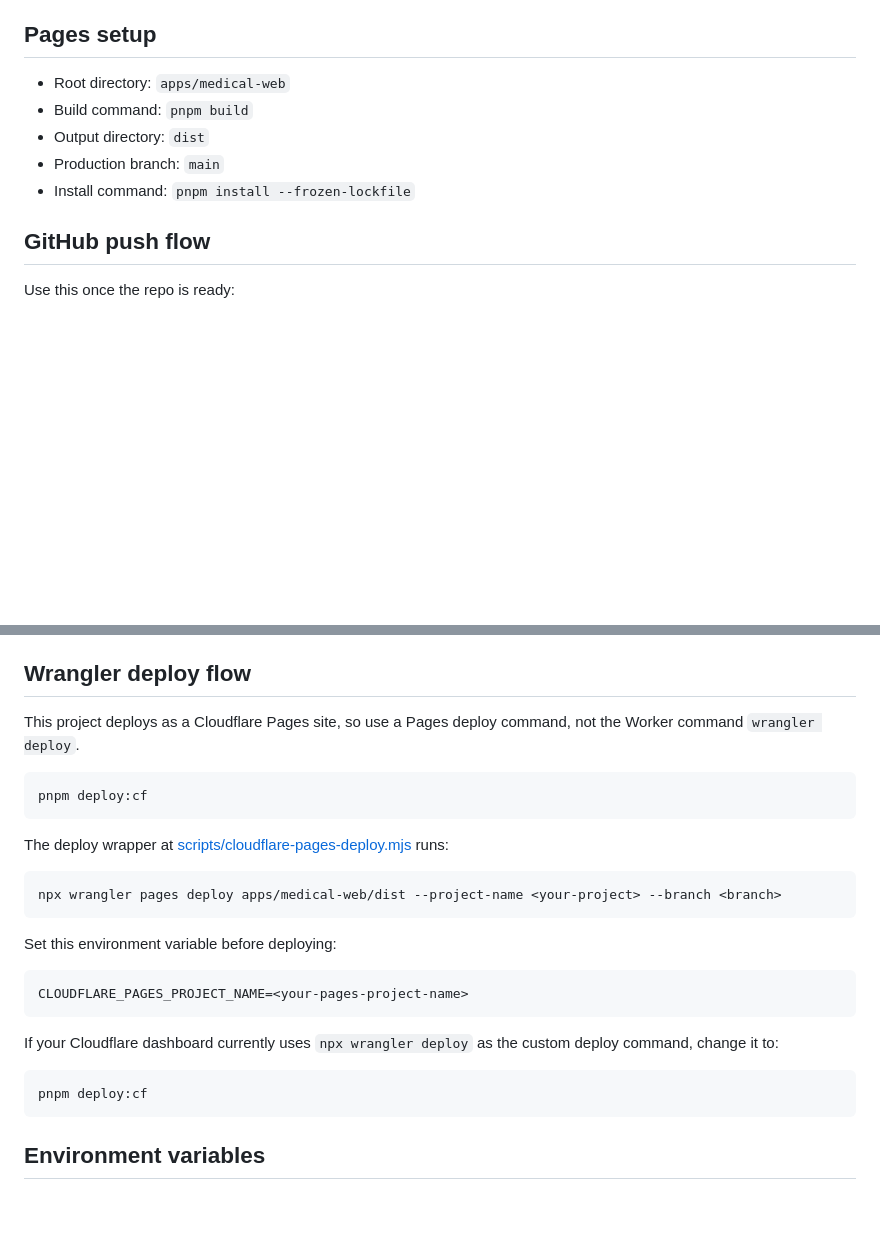
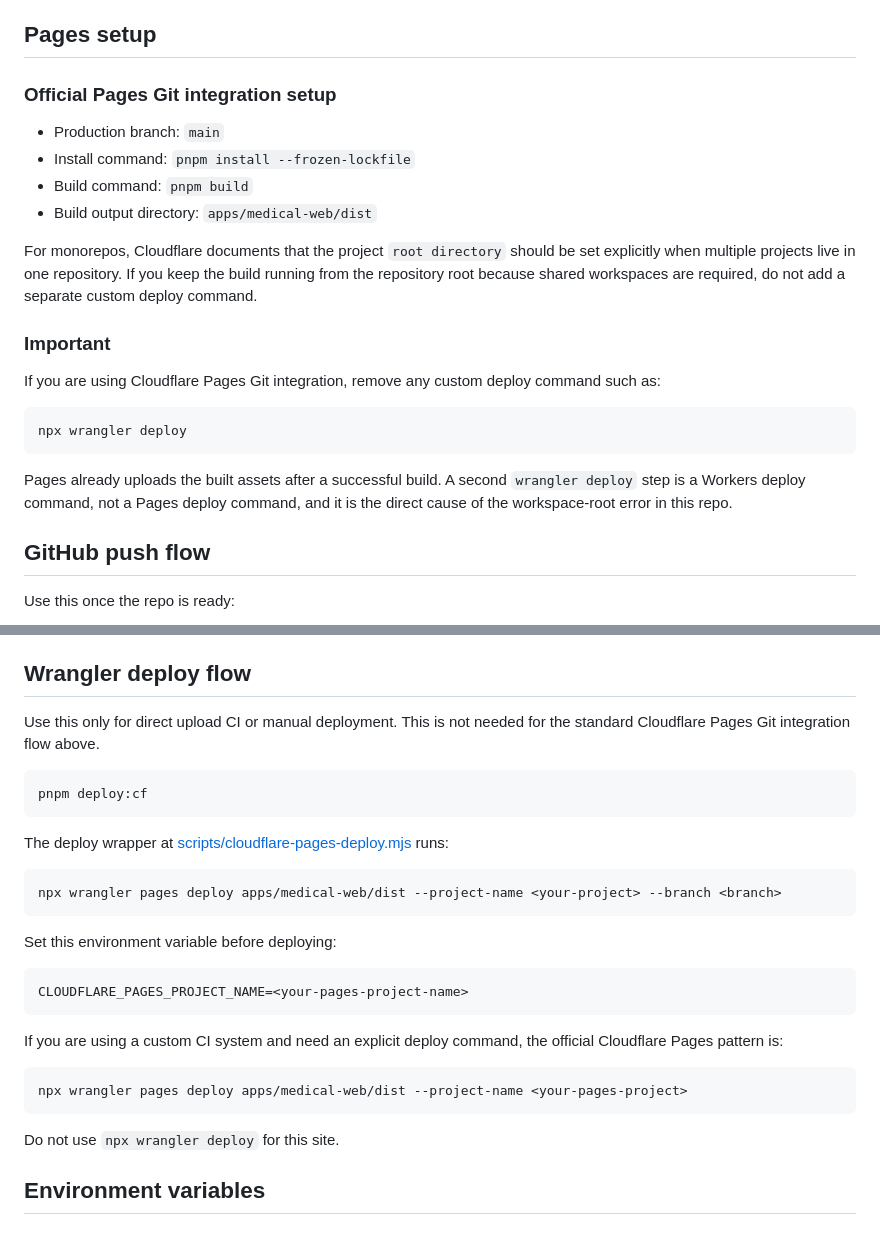
Before and after one commit to SonK4m3/base-cms, a Markdown page: docs/DEPLOY_CLOUDFLARE.md, 2 parts joined by grey strips. GitHub-like rendering; blank space fills up the shorter version.

Commit message:
docs: clarify official cloudflare pages deploy flow

````diff
--- a/docs/DEPLOY_CLOUDFLARE.md
+++ b/docs/DEPLOY_CLOUDFLARE.md
@@ -24,11 +24,30 @@
 
 ## Pages setup
 
-- Root directory: `apps/medical-web`
-- Build command: `pnpm build`
-- Output directory: `dist`
+### Official Pages Git integration setup
+
 - Production branch: `main`
 - Install command: `pnpm install --frozen-lockfile`
+- Build command: `pnpm build`
+- Build output directory: `apps/medical-web/dist`
+
+For monorepos, Cloudflare documents that the project `root directory` should be
+set explicitly when multiple projects live in one repository. If you keep the
+build running from the repository root because shared workspaces are required,
+do not add a separate custom deploy command.
+
+### Important
+
+If you are using Cloudflare Pages Git integration, remove any custom deploy
+command such as:
+
+```bash
+npx wrangler deploy
+```
+
+Pages already uploads the built assets after a successful build. A second
+`wrangler deploy` step is a Workers deploy command, not a Pages deploy command,
+and it is the direct cause of the workspace-root error in this repo.
 
 ## GitHub push flow
 
@@ -47,8 +66,8 @@ If the remote already exists, skip the `remote add` step and just push.
 
 ## Wrangler deploy flow
 
-This project deploys as a Cloudflare Pages site, so use a Pages deploy command,
-not the Worker command `wrangler deploy`.
+Use this only for direct upload CI or manual deployment. This is not needed for
+the standard Cloudflare Pages Git integration flow above.
 
 ```bash
 pnpm deploy:cf
@@ -67,12 +86,14 @@ Set this environment variable before deploying:
 CLOUDFLARE_PAGES_PROJECT_NAME=<your-pages-project-name>
 ```
 
-If your Cloudflare dashboard currently uses `npx wrangler deploy` as the custom
-deploy command, change it to:
+If you are using a custom CI system and need an explicit deploy command, the
+official Cloudflare Pages pattern is:
 
 ```bash
-pnpm deploy:cf
+npx wrangler pages deploy apps/medical-web/dist --project-name <your-pages-project>
 ```
+
+Do not use `npx wrangler deploy` for this site.
 
 ## Environment variables
 
````
